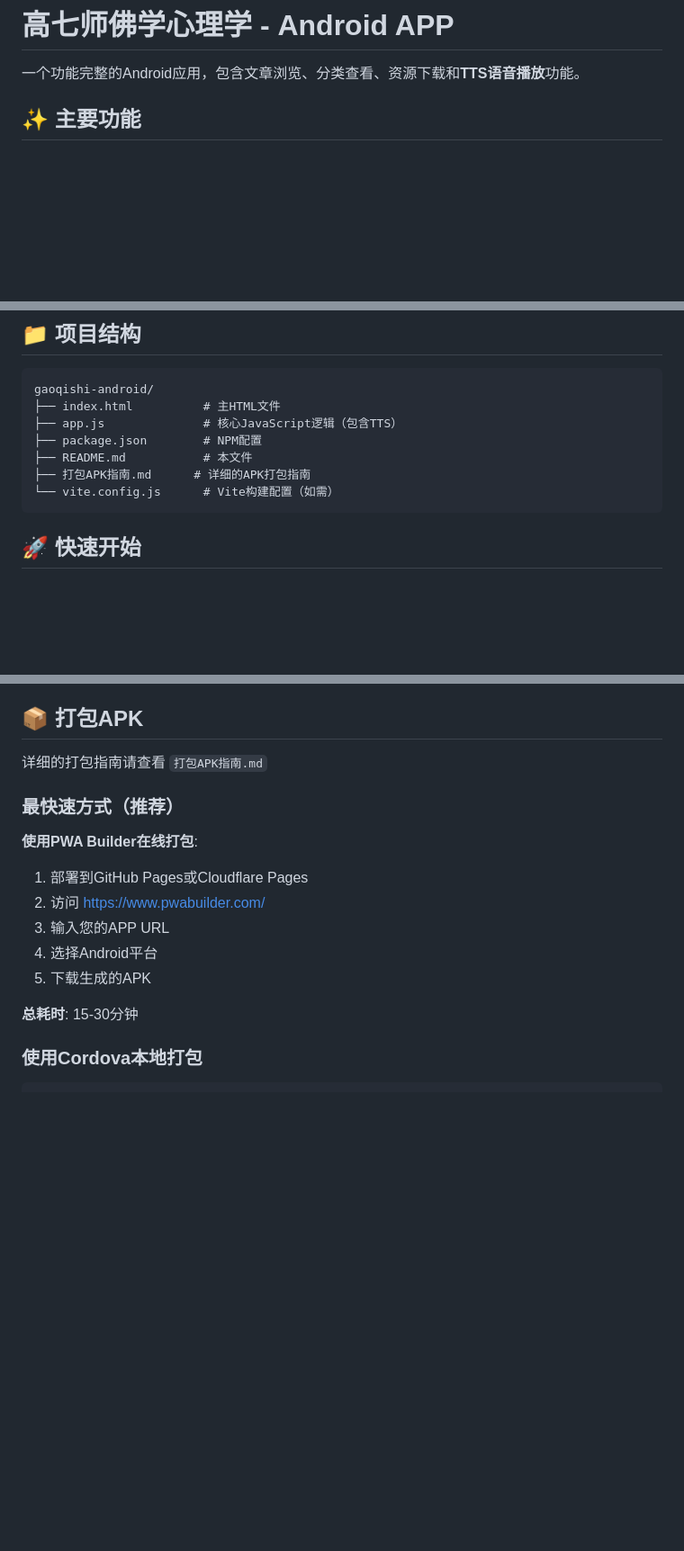
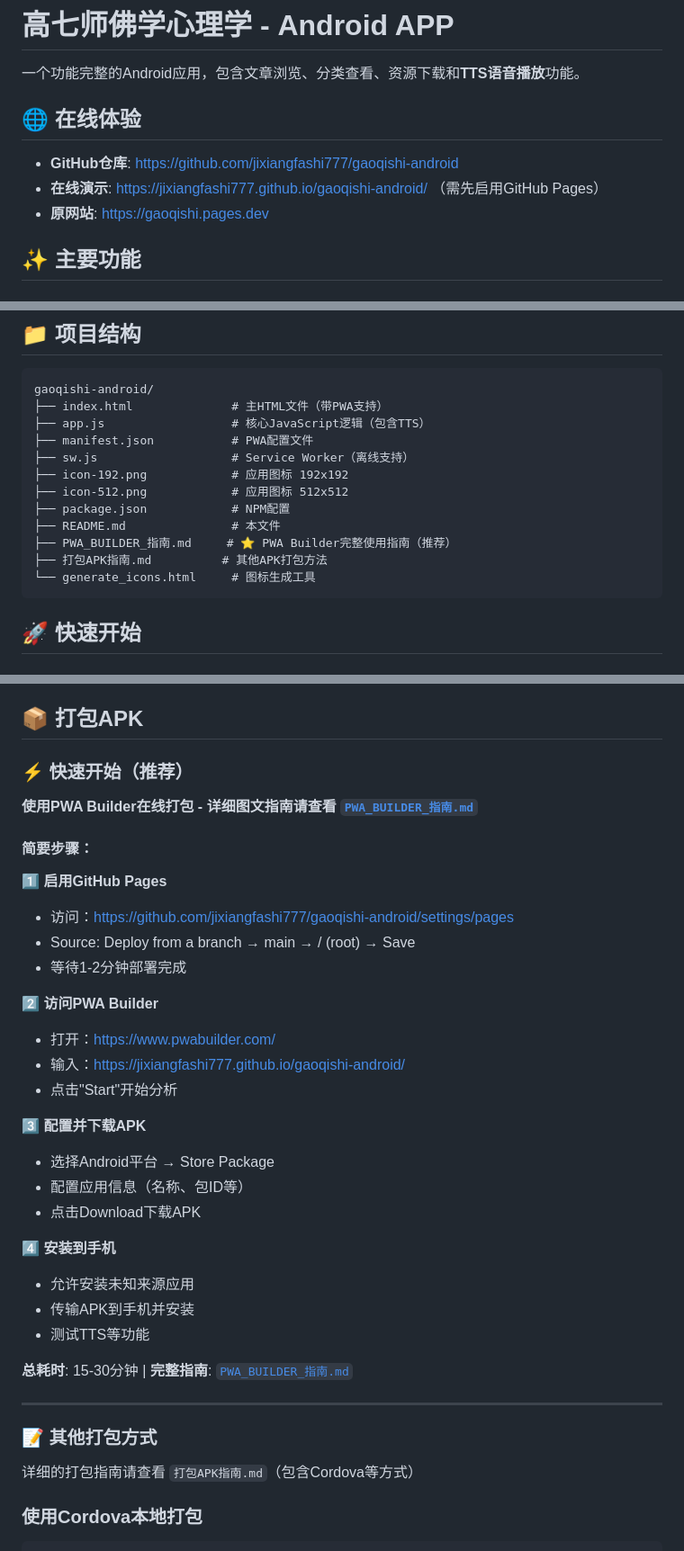
Before and after one commit to jixiangfashi777/gaoqishi-android, a Markdown page: README.md, 3 parts joined by grey strips. Shown at 90% size. Drawn GitHub-style; blank space fills up the shorter version.

Commit message:
Add comprehensive PWA Builder guide and update README

````diff
--- a/README.md
+++ b/README.md
@@ -1,6 +1,12 @@
 # 高七师佛学心理学 - Android APP
 
 一个功能完整的Android应用，包含文章浏览、分类查看、资源下载和**TTS语音播放**功能。
+
+## 🌐 在线体验
+
+- **GitHub仓库**: https://github.com/jixiangfashi777/gaoqishi-android
+- **在线演示**: https://jixiangfashi777.github.io/gaoqishi-android/ （需先启用GitHub Pages）
+- **原网站**: https://gaoqishi.pages.dev
 
 ## ✨ 主要功能
 
@@ -29,12 +35,17 @@
 
 ```
 gaoqishi-android/
-├── index.html          # 主HTML文件
-├── app.js              # 核心JavaScript逻辑（包含TTS）
-├── package.json        # NPM配置
-├── README.md           # 本文件
-├── 打包APK指南.md      # 详细的APK打包指南
-└── vite.config.js      # Vite构建配置（如需）
+├── index.html              # 主HTML文件（带PWA支持）
+├── app.js                  # 核心JavaScript逻辑（包含TTS）
+├── manifest.json           # PWA配置文件
+├── sw.js                   # Service Worker（离线支持）
+├── icon-192.png            # 应用图标 192x192
+├── icon-512.png            # 应用图标 512x512
+├── package.json            # NPM配置
+├── README.md               # 本文件
+├── PWA_BUILDER_指南.md     # ⭐ PWA Builder完整使用指南（推荐）
+├── 打包APK指南.md          # 其他APK打包方法
+└── generate_icons.html     # 图标生成工具
 ```
 
 ## 🚀 快速开始
@@ -77,19 +88,39 @@ gaoqishi-android/
 
 ## 📦 打包APK
 
-详细的打包指南请查看 `打包APK指南.md`
+### ⚡ 快速开始（推荐）
 
-### 最快速方式（推荐）
+**使用PWA Builder在线打包 - 详细图文指南请查看 [`PWA_BUILDER_指南.md`](./PWA_BUILDER_指南.md)**
 
-**使用PWA Builder在线打包**:
+#### 简要步骤：
 
-1. 部署到GitHub Pages或Cloudflare Pages
-2. 访问 https://www.pwabuilder.com/
-3. 输入您的APP URL
-4. 选择Android平台
-5. 下载生成的APK
+1️⃣ **启用GitHub Pages**
+   - 访问：https://github.com/jixiangfashi777/gaoqishi-android/settings/pages
+   - Source: Deploy from a branch → main → / (root) → Save
+   - 等待1-2分钟部署完成
 
-**总耗时**: 15-30分钟
+2️⃣ **访问PWA Builder**
+   - 打开：https://www.pwabuilder.com/
+   - 输入：https://jixiangfashi777.github.io/gaoqishi-android/
+   - 点击"Start"开始分析
+
+3️⃣ **配置并下载APK**
+   - 选择Android平台 → Store Package
+   - 配置应用信息（名称、包ID等）
+   - 点击Download下载APK
+
+4️⃣ **安装到手机**
+   - 允许安装未知来源应用
+   - 传输APK到手机并安装
+   - 测试TTS等功能
+
+**总耗时**: 15-30分钟 | **完整指南**: [`PWA_BUILDER_指南.md`](./PWA_BUILDER_指南.md)
+
+---
+
+### 📝 其他打包方式
+
+详细的打包指南请查看 `打包APK指南.md`（包含Cordova等方式）
 
 ### 使用Cordova本地打包
 
````
Also changed, not shown: PWA_BUILDER_指南.md (added, +477 -0 lines).
